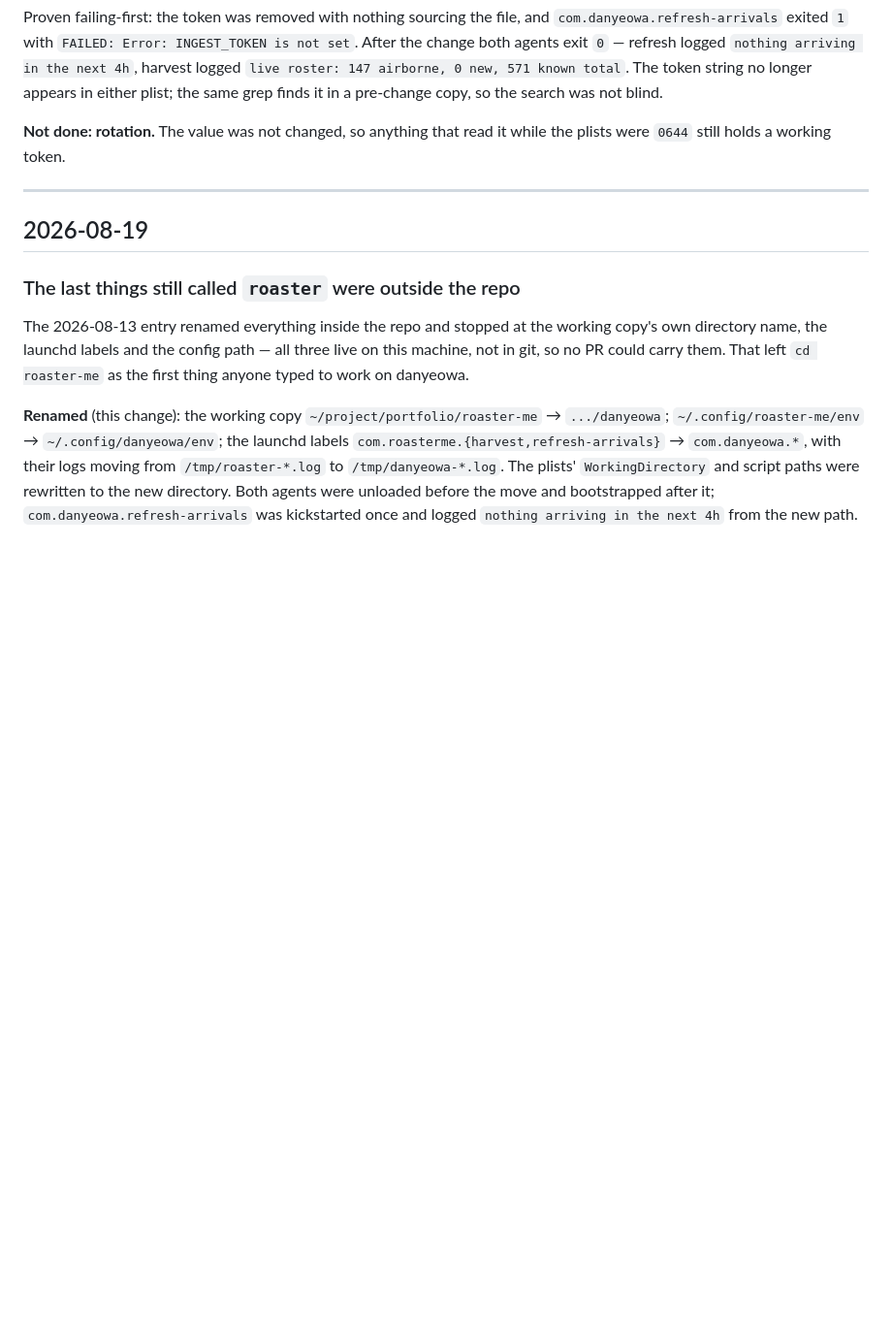
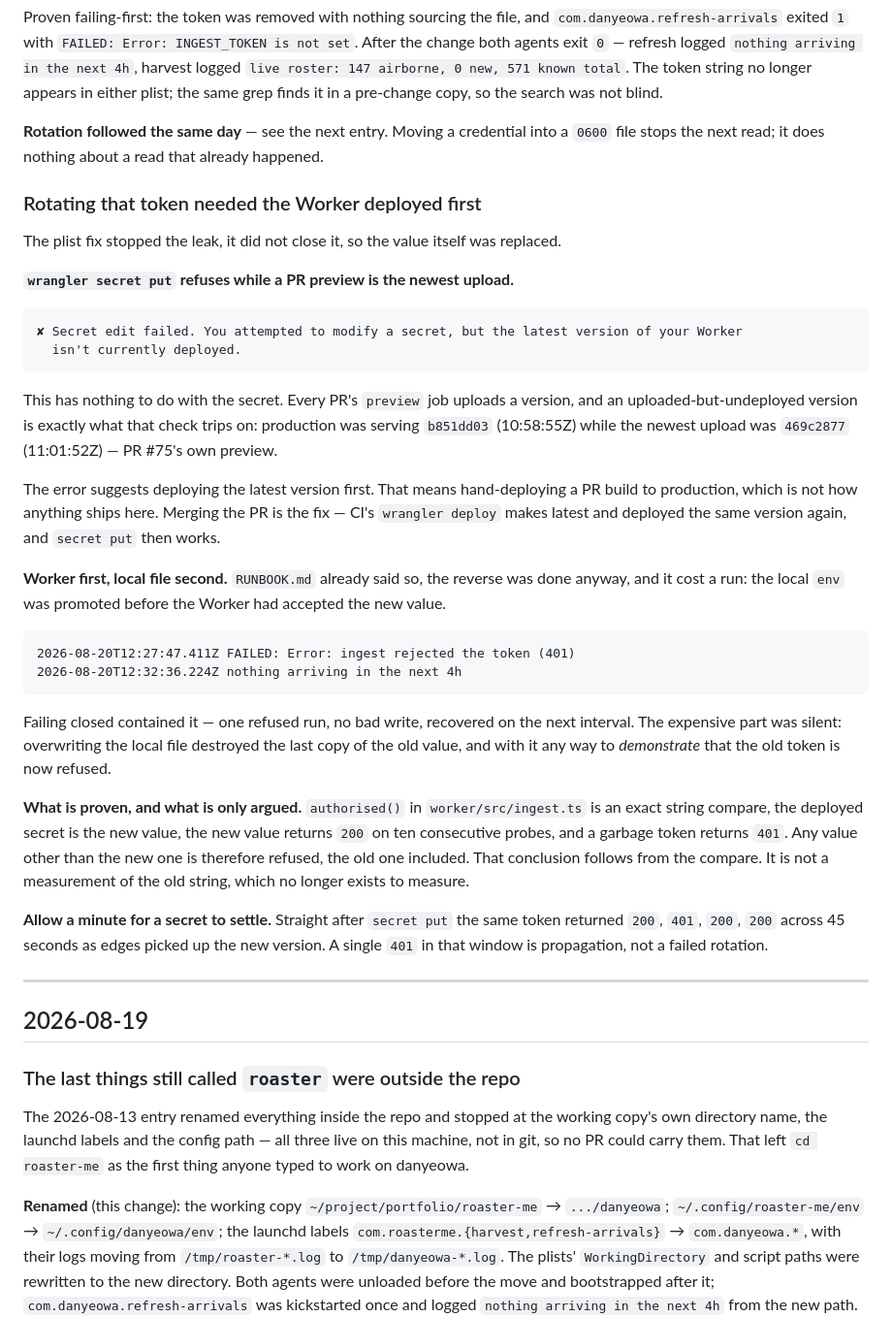
Before and after one commit to LOGANLEEE/danyeowa, a Markdown page: docs/DECISIONS.md, the part around the change. Shown at 97% size. Rendered like a GitHub page; blank space fills up the shorter version.

Commit message:
docs: record the INGEST_TOKEN rotation and what it took (#76)
Moving the token into a 0600 file stopped the next read but left every earlier
read holding a working credential, so the value was replaced.

Two things worth writing down.

`wrangler secret put` refuses while an open PR's preview build is the newest
uploaded version: "the latest version of your Worker isn't currently deployed".
Nothing to do with the secret. The error suggests deploying the latest version,
which would hand-deploy a preview build to production; merging the PR so CI's
wrangler deploy runs is the fix.

Order matters. RUNBOOK.md already said Worker first, local file second, and the
reverse was done anyway. The local env was promoted before the Worker accepted
the value, which refused one run:

  2026-08-20T12:27:47.411Z FAILED: Error: ingest rejected the token (401)
  2026-08-20T12:32:36.224Z nothing arriving in the next 4h

Failing closed contained it. The silent cost was worse: overwriting the local
file destroyed the last copy of the old value, so "the old token is now refused"
can only be argued from the exact string compare in authorised(), not probed.

Verified: new token 200 on ten consecutive probes, garbage token 401, both
launchd agents exit 0 and log real work. The runbook snippet now sets umask 077
before writing the env file rather than chmod-ing it afterwards.


Claude-Session: https://claude.ai/code/session_017BnMmtTqLpaasU73jEVxwK

Co-authored-by: Claude Opus 5 (1M context) <noreply@anthropic.com>

````diff
--- a/docs/DECISIONS.md
+++ b/docs/DECISIONS.md
@@ -245,8 +245,49 @@ refresh logged `nothing arriving in the next 4h`, harvest logged
 `live roster: 147 airborne, 0 new, 571 known total`. The token string no longer appears in either
 plist; the same grep finds it in a pre-change copy, so the search was not blind.
 
-**Not done: rotation.** The value was not changed, so anything that read it while the plists were
-`0644` still holds a working token.
+**Rotation followed the same day** — see the next entry. Moving a credential into a `0600` file
+stops the next read; it does nothing about a read that already happened.
+
+### Rotating that token needed the Worker deployed first
+
+The plist fix stopped the leak, it did not close it, so the value itself was replaced.
+
+**`wrangler secret put` refuses while a PR preview is the newest upload.**
+
+```
+✘ Secret edit failed. You attempted to modify a secret, but the latest version of your Worker
+  isn't currently deployed.
+```
+
+This has nothing to do with the secret. Every PR's `preview` job uploads a version, and an
+uploaded-but-undeployed version is exactly what that check trips on: production was serving
+`b851dd03` (10:58:55Z) while the newest upload was `469c2877` (11:01:52Z) — PR #75's own preview.
+
+The error suggests deploying the latest version first. That means hand-deploying a PR build to
+production, which is not how anything ships here. Merging the PR is the fix — CI's `wrangler
+deploy` makes latest and deployed the same version again, and `secret put` then works.
+
+**Worker first, local file second.** `RUNBOOK.md` already said so, the reverse was done anyway,
+and it cost a run: the local `env` was promoted before the Worker had accepted the new value.
+
+```
+2026-08-20T12:27:47.411Z FAILED: Error: ingest rejected the token (401)
+2026-08-20T12:32:36.224Z nothing arriving in the next 4h
+```
+
+Failing closed contained it — one refused run, no bad write, recovered on the next interval. The
+expensive part was silent: overwriting the local file destroyed the last copy of the old value,
+and with it any way to *demonstrate* that the old token is now refused.
+
+**What is proven, and what is only argued.** `authorised()` in `worker/src/ingest.ts` is an exact
+string compare, the deployed secret is the new value, the new value returns `200` on ten
+consecutive probes, and a garbage token returns `401`. Any value other than the new one is
+therefore refused, the old one included. That conclusion follows from the compare. It is not a
+measurement of the old string, which no longer exists to measure.
+
+**Allow a minute for a secret to settle.** Straight after `secret put` the same token returned
+`200`, `401`, `200`, `200` across 45 seconds as edges picked up the new version. A single `401`
+in that window is propagation, not a failed rotation.
 
 ---
 
````
Also changed, not shown: docs/RUNBOOK.md (+20 -1 lines).
